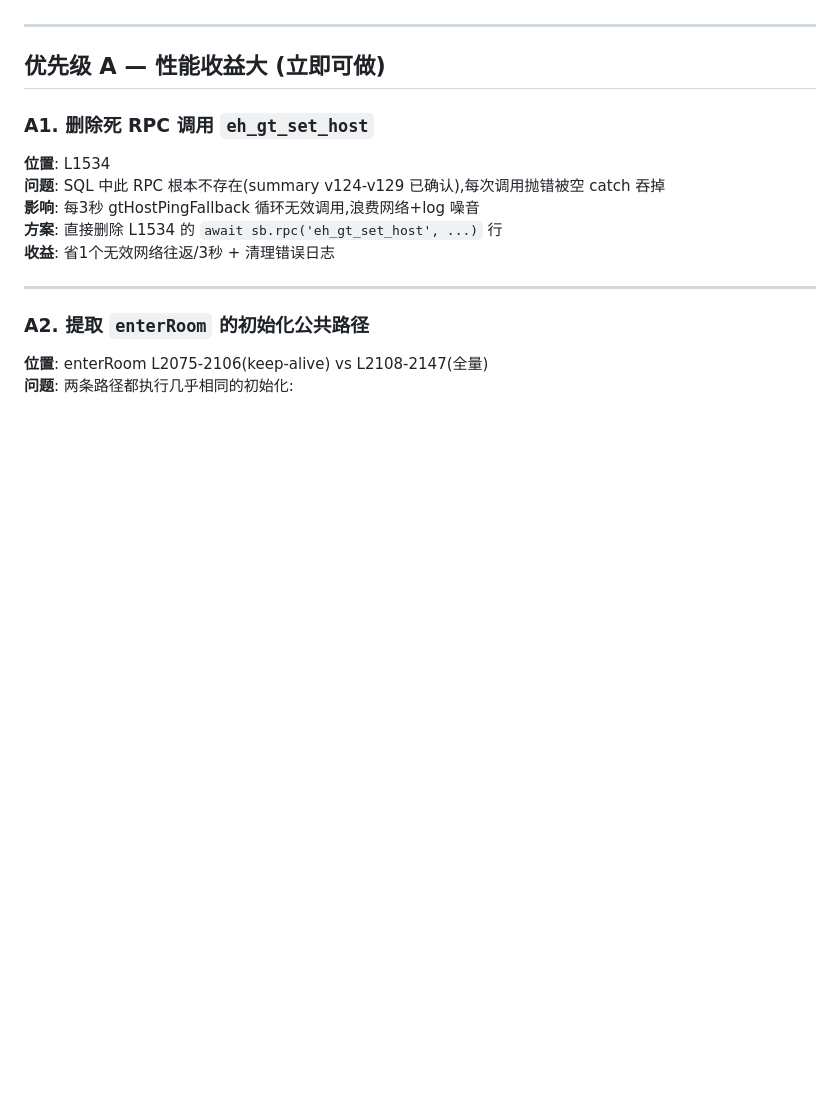
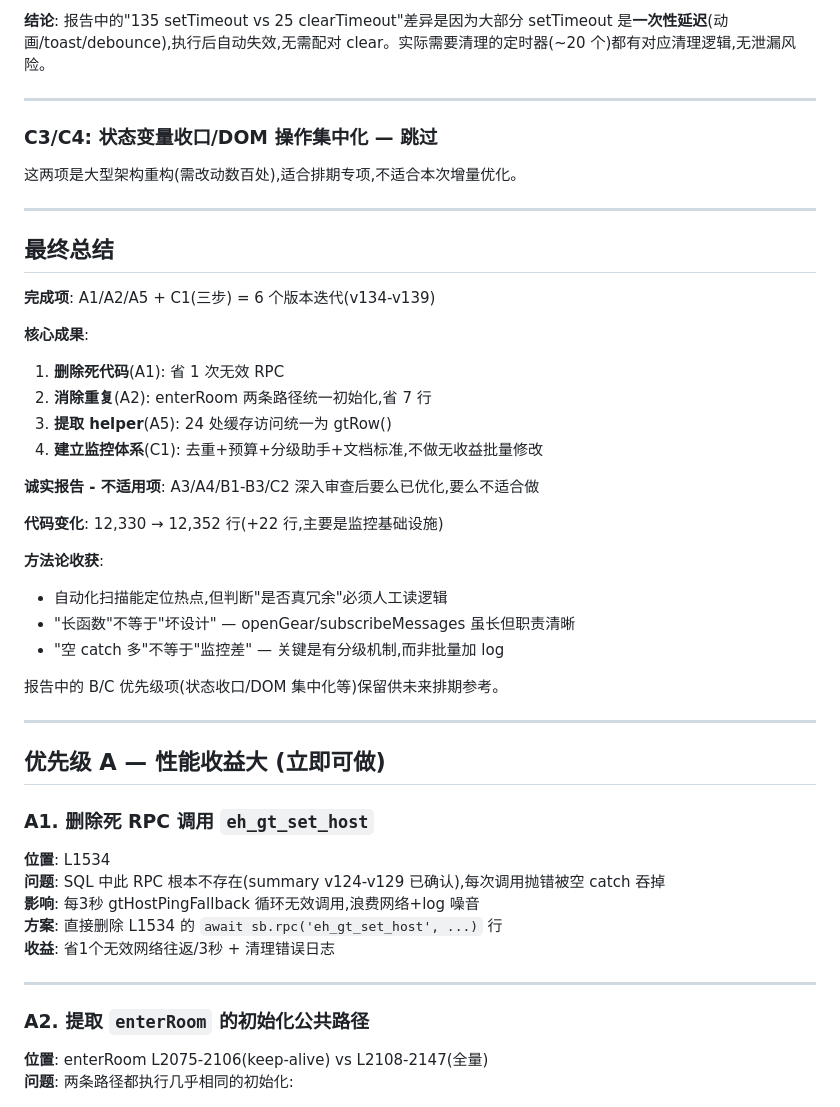
Before and after one commit to slzcn/echo-hall, a Markdown page: ARCH_AUDIT_v133.md, the part around one of its changes. GitHub-like rendering; blank space fills up the shorter version.

```diff
--- a/ARCH_AUDIT_v133.md
+++ b/ARCH_AUDIT_v133.md
@@ -16,3 +82,33 @@
+**结论**: 报告中的"135 setTimeout vs 25 clearTimeout"差异是因为大部分 setTimeout 是**一次性延迟**(动画/toast/debounce),执行后自动失效,无需配对 clear。实际需要清理的定时器(~20 个)都有对应清理逻辑,无泄漏风险。
+
+---
+
+### C3/C4: 状态变量收口/DOM 操作集中化 — 跳过
+
+这两项是大型架构重构(需改动数百处),适合排期专项,不适合本次增量优化。
+
+---
+
+## 最终总结
+
+**完成项**: A1/A2/A5 + C1(三步) = 6 个版本迭代(v134-v139)
+
+**核心成果**:
+1. **删除死代码**(A1): 省 1 次无效 RPC
+2. **消除重复**(A2): enterRoom 两条路径统一初始化,省 7 行
+3. **提取 helper**(A5): 24 处缓存访问统一为 gtRow()
+4. **建立监控体系**(C1): 去重+预算+分级助手+文档标准,不做无收益批量修改
+
+**诚实报告 - 不适用项**: A3/A4/B1-B3/C2 深入审查后要么已优化,要么不适合做
+
+**代码变化**: 12,330 → 12,352 行(+22 行,主要是监控基础设施)
+
+**方法论收获**:
+- 自动化扫描能定位热点,但判断"是否真冗余"必须人工读逻辑
+- "长函数"不等于"坏设计" — openGear/subscribeMessages 虽长但职责清晰
+- "空 catch 多"不等于"监控差" — 关键是有分级机制,而非批量加 log
+
+报告中的 B/C 优先级项(状态收口/DOM 集中化等)保留供未来排期参考。
 
 ---
 
```
Also changed, not shown: other parts of ARCH_AUDIT_v133.md (+70 -4 lines).
